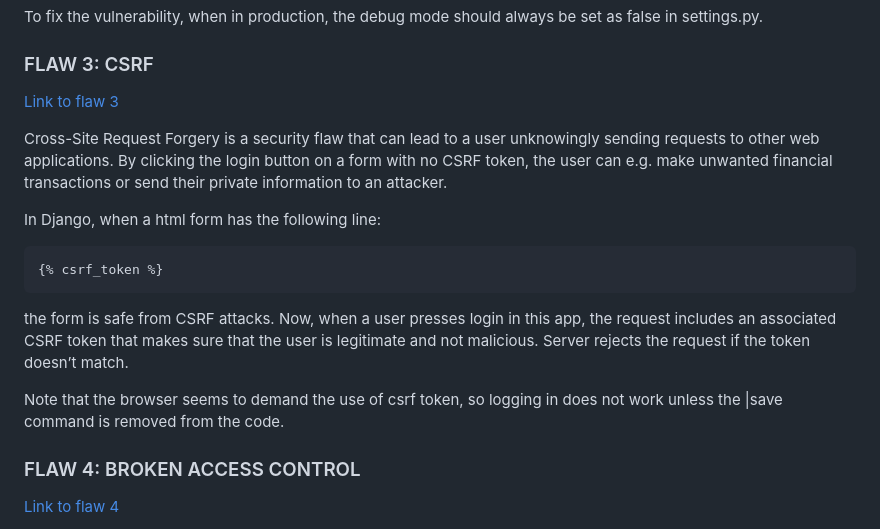
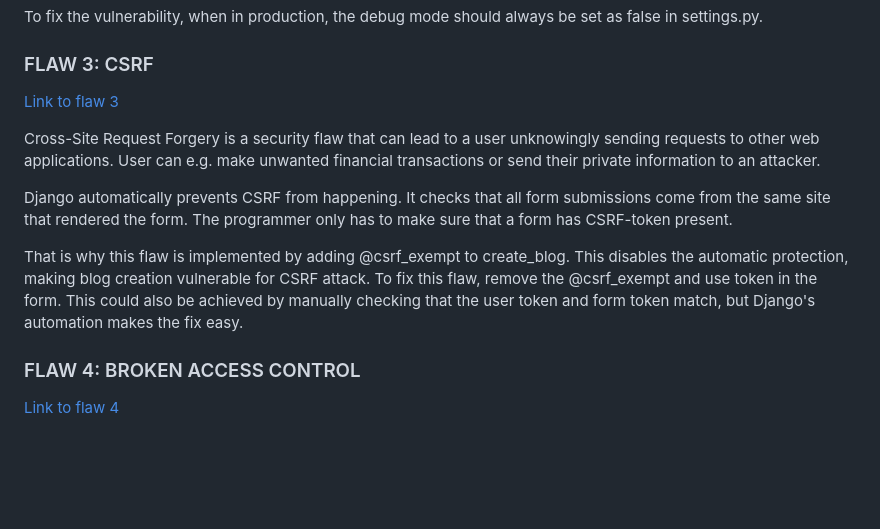
Before and after one commit to EeviLuukkonen/cyber-security-project1, a Markdown page: README.md, the part around one of its changes. GitHub-like rendering; blank space fills up the shorter version.

````diff
--- a/README.md
+++ b/README.md
@@ -57,15 +57,9 @@ To fix the vulnerability, when in production, the debug mode should always be se
 
-Cross-Site Request Forgery is a security flaw that can lead to a user unknowingly sending requests to other web applications. By clicking the login button on a form with no CSRF token, the user can e.g. make unwanted financial transactions or send their private information to an attacker.
+Cross-Site Request Forgery is a security flaw that can lead to a user unknowingly sending requests to other web applications. User can e.g. make unwanted financial transactions or send their private information to an attacker.
 
-In Django, when a html form has the following line:
+Django automatically prevents CSRF from happening. It checks that all form submissions come from the same site that rendered the form. The programmer only has to make sure that a form has CSRF-token present.
 
-```
-{% csrf_token %}
-```
-
-the form is safe from CSRF attacks. Now, when a user presses login in this app, the request includes an associated CSRF token that makes sure that the user is legitimate and not malicious. Server rejects the request if the token doesn’t match.
-
-Note that the browser seems to demand the use of csrf token, so logging in does not work unless the |save command is removed from the code.
+That is why this flaw is implemented by adding @csrf_exempt to create_blog. This disables the automatic protection, making blog creation vulnerable for CSRF attack. To fix this flaw, remove the @csrf_exempt and use token in the form. This could also be achieved by manually checking that the user token and form token match, but Django's automation makes the fix easy.
 
 
 ### FLAW 4: BROKEN ACCESS CONTROL
````
Also changed, not shown: other parts of README.md (+1 -1 lines).
